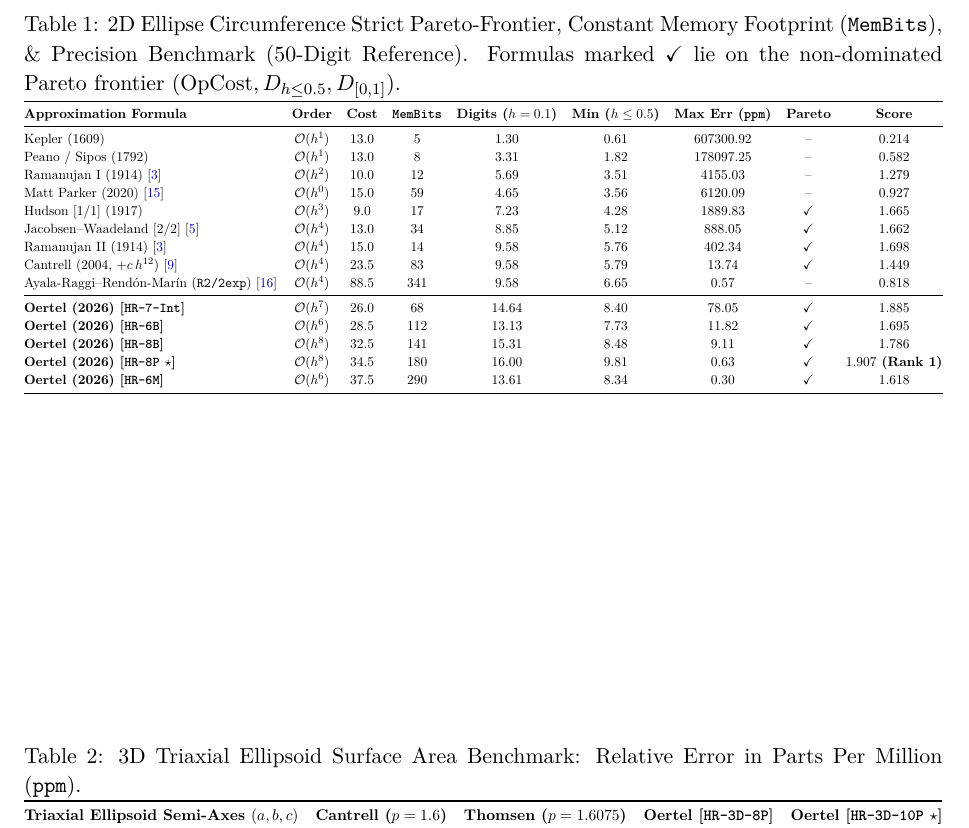
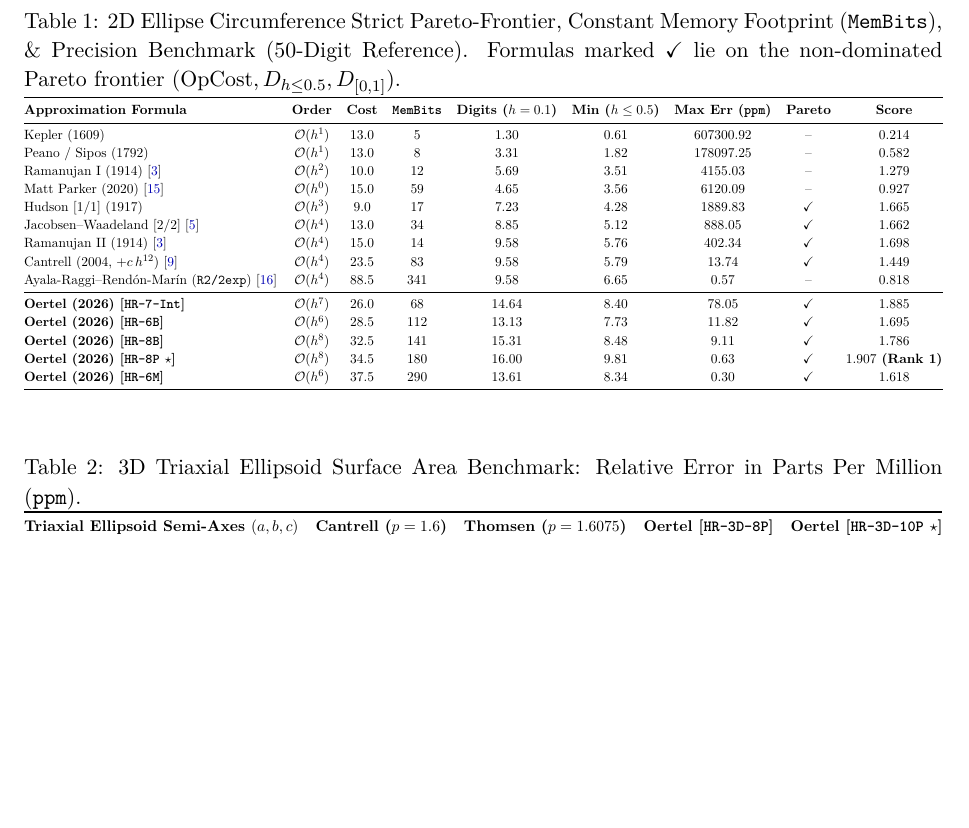
Before and after one commit to CodiBasti/HyperRamanujan, a LaTeX paper (paper/hyper_ramanujan_oertel_2026.tex): part of page 9 of 10, cut so that both start at the same text, the shorter picture padded with empty space. Compiled offline with pdfLaTeX.

Commit message:
Pin benchmark tables strictly inside Section 5 using float [H] before References

```diff
--- a/paper/hyper_ramanujan_oertel_2026.tex
+++ b/paper/hyper_ramanujan_oertel_2026.tex
@@ -10,6 +10,7 @@
 \usepackage{amsmath,amssymb,amsfonts,amsthm}
 \usepackage{booktabs}
 \usepackage{array}
+\usepackage{float}
 \usepackage{graphicx}
 \usepackage{hyperref}
 
@@ -339,7 +340,7 @@ S_{\text{HR-3D-10P}}(a,b,c) = 4\pi\,M \left( T_{10}(H, J) + \frac{s^{11}}{9 - 8s
 
 Tables~\ref{tab:2d_pareto} and~\ref{tab:3d_bench} summarize the 50-digit precision benchmarks across 2D ellipses and 3D triaxial ellipsoids. In Table~\ref{tab:2d_pareto}, operational cost ($\text{OpCost}$) weights additions/multiplications by $1.0$, divisions by $4.0$, square roots by $6.0$, and non-integer constant loads by $2.5$, while \texttt{MemBits} measures the exact constant-memory footprint (Minimum Description Length: $\lceil\log_2(|n|+1)\rceil+1$ bits per unique integer/rational component plus $64$ bits per precomputed \texttt{float64} constant). $D(h) = -\log_{10}(\varepsilon_{\text{rel}}(h))$ denotes guaranteed decimal digits.
 
-\begin{table}[htbp]
+\begin{table}[H]
 \centering
 \caption{2D Ellipse Circumference Strict Pareto-Frontier, Constant Memory Footprint (\texttt{MemBits}), \& Precision Benchmark (50-Digit Reference). Formulas marked $\checkmark$ lie on the non-dominated Pareto frontier $(\text{OpCost}, D_{h\le 0.5}, D_{[0,1]})$.}
 \label{tab:2d_pareto}
@@ -368,7 +369,7 @@ Ayala-Raggi--Rend\'on-Mar\'in (\texttt{R2/2exp})~\cite{AyalaRaggi2025} & $\mathc
 }
 \end{table}
 
-\begin{table}[htbp]
+\begin{table}[H]
 \centering
 \caption{3D Triaxial Ellipsoid Surface Area Benchmark: Relative Error in Parts Per Million (\texttt{ppm}).}
 \label{tab:3d_bench}
```
